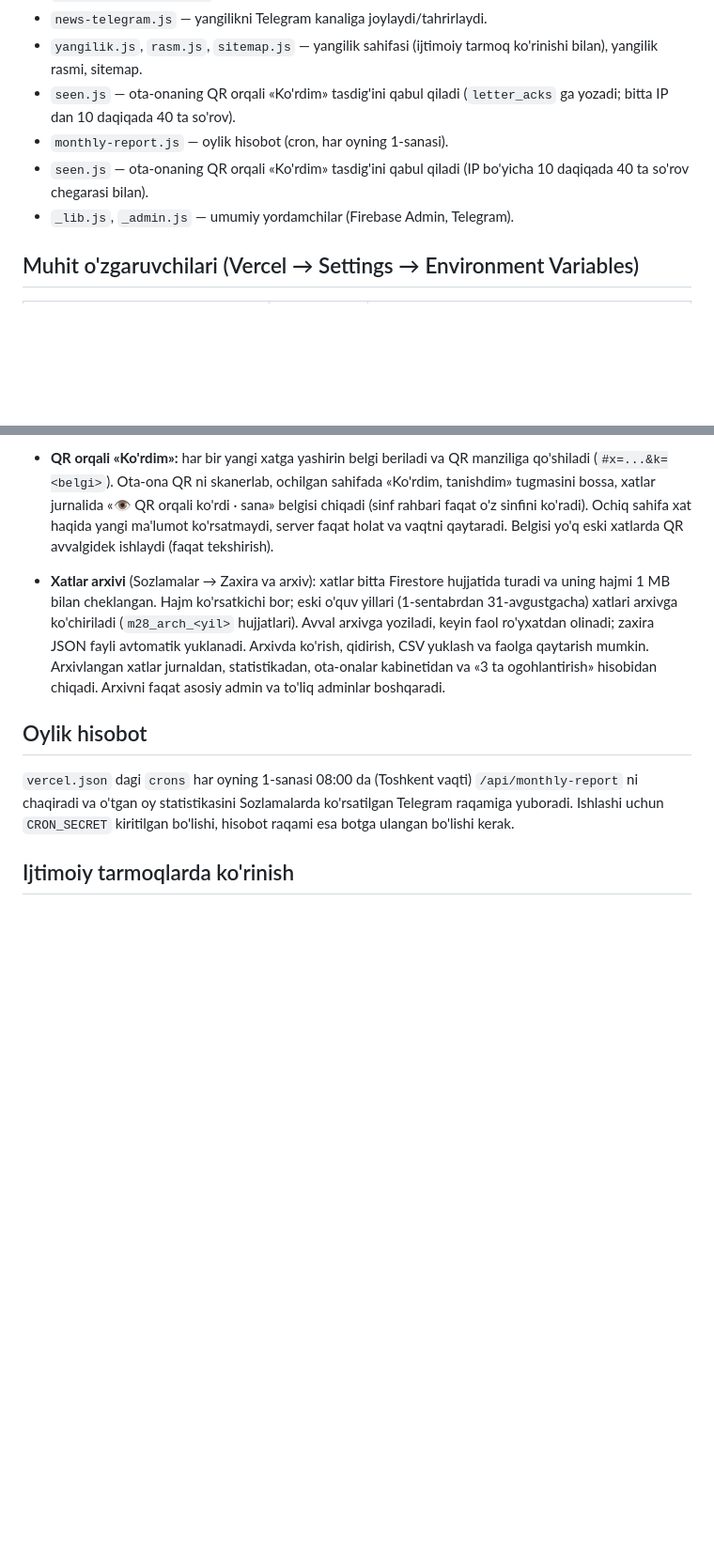
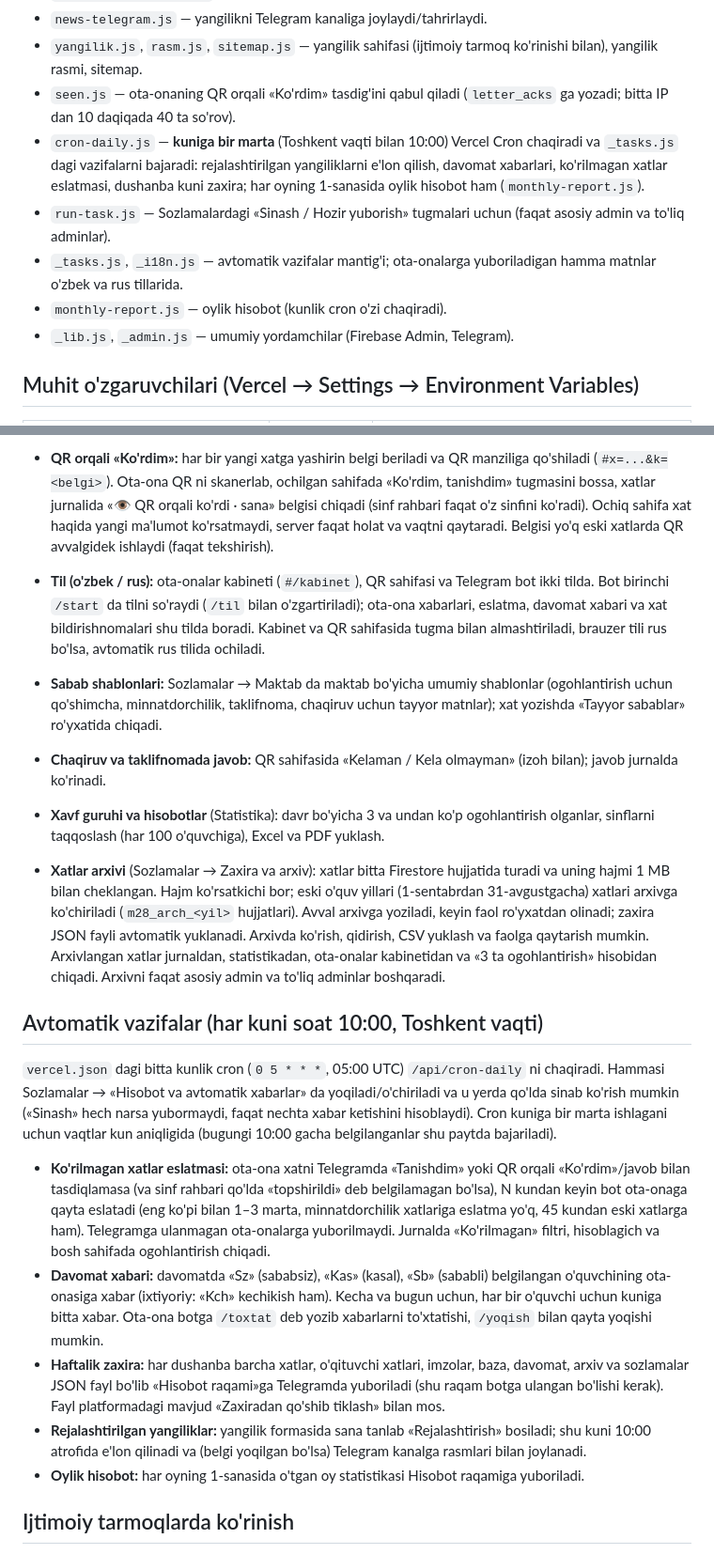
Before and after one commit to idrizmedia-netizen/28-maktab, a Markdown page: README.md, 2 parts joined by grey strips. Shown at 94% size. GitHub-like rendering; blank space fills up the shorter version.

```diff
--- a/README.md
+++ b/README.md
@@ -21,8 +21,10 @@ Sayt: https://28maktab.uz
 - `news-telegram.js` — yangilikni Telegram kanaliga joylaydi/tahrirlaydi.
 - `yangilik.js`, `rasm.js`, `sitemap.js` — yangilik sahifasi (ijtimoiy tarmoq ko'rinishi bilan), yangilik rasmi, sitemap.
 - `seen.js` — ota-onaning QR orqali «Ko'rdim» tasdig'ini qabul qiladi (`letter_acks` ga yozadi; bitta IP dan 10 daqiqada 40 ta so'rov).
-- `monthly-report.js` — oylik hisobot (cron, har oyning 1-sanasi).
-- `seen.js` — ota-onaning QR orqali «Ko'rdim» tasdig'ini qabul qiladi (IP bo'yicha 10 daqiqada 40 ta so'rov chegarasi bilan).
+- `cron-daily.js` — **kuniga bir marta** (Toshkent vaqti bilan 10:00) Vercel Cron chaqiradi va `_tasks.js` dagi vazifalarni bajaradi: rejalashtirilgan yangiliklarni e'lon qilish, davomat xabarlari, ko'rilmagan xatlar eslatmasi, dushanba kuni zaxira; har oyning 1-sanasida oylik hisobot ham (`monthly-report.js`).
+- `run-task.js` — Sozlamalardagi «Sinash / Hozir yuborish» tugmalari uchun (faqat asosiy admin va to'liq adminlar).
+- `_tasks.js`, `_i18n.js` — avtomatik vazifalar mantig'i; ota-onalarga yuboriladigan hamma matnlar o'zbek va rus tillarida.
+- `monthly-report.js` — oylik hisobot (kunlik cron o'zi chaqiradi).
 - `_lib.js`, `_admin.js` — umumiy yordamchilar (Firebase Admin, Telegram).
 
 ## Muhit o'zgaruvchilari (Vercel → Settings → Environment Variables)
@@ -71,11 +73,21 @@ Rollar: `owner` (asosiy admin), `full`, `viewer`, `homeroom` (sinf rahbari), `at
 - **QR orqali «Ko'rdim» tasdig'i:** har bir yangi xatga tasodifiy yashirin belgi (`qt`) beriladi va xatdagi QR manziliga qo'shiladi (`#x=...&k=<belgi>`). Ota-ona QR ni skanerlab, ochilgan sahifada «✅ Ko'rdim, tanishdim» tugmasini bossa, `api/seen.js` buni `letter_acks` ga yozadi va xatlar jurnalida «👁 QR orqali ko'rdi» belgisi chiqadi. Belgisiz eski xatlarning QR kodi avvalgidek ishlaydi (faqat ma'lumot ko'rsatadi). Sahifa faqat ism va sanani ko'rsatadi, sabab va ota-ona ismini emas.
 
 - **QR orqali «Ko'rdim»:** har bir yangi xatga yashirin belgi beriladi va QR manziliga qo'shiladi (`#x=...&k=<belgi>`). Ota-ona QR ni skanerlab, ochilgan sahifada «Ko'rdim, tanishdim» tugmasini bossa, xatlar jurnalida «👁 QR orqali ko'rdi · sana» belgisi chiqadi (sinf rahbari faqat o'z sinfini ko'radi). Ochiq sahifa xat haqida yangi ma'lumot ko'rsatmaydi, server faqat holat va vaqtni qaytaradi. Belgisi yo'q eski xatlarda QR avvalgidek ishlaydi (faqat tekshirish).
+- **Til (o'zbek / rus):** ota-onalar kabineti (`#/kabinet`), QR sahifasi va Telegram bot ikki tilda. Bot birinchi `/start` da tilni so'raydi (`/til` bilan o'zgartiriladi); ota-ona xabarlari, eslatma, davomat xabari va xat bildirishnomalari shu tilda boradi. Kabinet va QR sahifasida tugma bilan almashtiriladi, brauzer tili rus bo'lsa, avtomatik rus tilida ochiladi.
+- **Sabab shablonlari:** Sozlamalar → Maktab da maktab bo'yicha umumiy shablonlar (ogohlantirish uchun qo'shimcha, minnatdorchilik, taklifnoma, chaqiruv uchun tayyor matnlar); xat yozishda «Tayyor sabablar» ro'yxatida chiqadi.
+- **Chaqiruv va taklifnomada javob:** QR sahifasida «Kelaman / Kela olmayman» (izoh bilan); javob jurnalda ko'rinadi.
+- **Xavf guruhi va hisobotlar** (Statistika): davr bo'yicha 3 va undan ko'p ogohlantirish olganlar, sinflarni taqqoslash (har 100 o'quvchiga), Excel va PDF yuklash.
 - **Xatlar arxivi** (Sozlamalar → Zaxira va arxiv): xatlar bitta Firestore hujjatida turadi va uning hajmi 1 MB bilan cheklangan. Hajm ko'rsatkichi bor; eski o'quv yillari (1-sentabrdan 31-avgustgacha) xatlari arxivga ko'chiriladi (`m28_arch_<yil>` hujjatlari). Avval arxivga yoziladi, keyin faol ro'yxatdan olinadi; zaxira JSON fayli avtomatik yuklanadi. Arxivda ko'rish, qidirish, CSV yuklash va faolga qaytarish mumkin. Arxivlangan xatlar jurnaldan, statistikadan, ota-onalar kabinetidan va «3 ta ogohlantirish» hisobidan chiqadi. Arxivni faqat asosiy admin va to'liq adminlar boshqaradi.
 
-## Oylik hisobot
+## Avtomatik vazifalar (har kuni soat 10:00, Toshkent vaqti)
 
-`vercel.json` dagi `crons` har oyning 1-sanasi 08:00 da (Toshkent vaqti) `/api/monthly-report` ni chaqiradi va o'tgan oy statistikasini Sozlamalarda ko'rsatilgan Telegram raqamiga yuboradi. Ishlashi uchun `CRON_SECRET` kiritilgan bo'lishi, hisobot raqami esa botga ulangan bo'lishi kerak.
+`vercel.json` dagi bitta kunlik cron (`0 5 * * *`, 05:00 UTC) `/api/cron-daily` ni chaqiradi. Hammasi Sozlamalar → «Hisobot va avtomatik xabarlar» da yoqiladi/o'chiriladi va u yerda qo'lda sinab ko'rish mumkin («Sinash» hech narsa yubormaydi, faqat nechta xabar ketishini hisoblaydi). Cron kuniga bir marta ishlagani uchun vaqtlar kun aniqligida (bugungi 10:00 gacha belgilanganlar shu paytda bajariladi).
+
+- **Ko'rilmagan xatlar eslatmasi:** ota-ona xatni Telegramda «Tanishdim» yoki QR orqali «Ko'rdim»/javob bilan tasdiqlamasa (va sinf rahbari qo'lda «topshirildi» deb belgilamagan bo'lsa), N kundan keyin bot ota-onaga qayta eslatadi (eng ko'pi bilan 1–3 marta, minnatdorchilik xatlariga eslatma yo'q, 45 kundan eski xatlarga ham). Telegramga ulanmagan ota-onalarga yuborilmaydi. Jurnalda «Ko'rilmagan» filtri, hisoblagich va bosh sahifada ogohlantirish chiqadi.
+- **Davomat xabari:** davomatda «Sz» (sababsiz), «Kas» (kasal), «Sb» (sababli) belgilangan o'quvchining ota-onasiga xabar (ixtiyoriy: «Kch» kechikish ham). Kecha va bugun uchun, har bir o'quvchi uchun kuniga bitta xabar. Ota-ona botga `/toxtat` deb yozib xabarlarni to'xtatishi, `/yoqish` bilan qayta yoqishi mumkin.
+- **Haftalik zaxira:** har dushanba barcha xatlar, o'qituvchi xatlari, imzolar, baza, davomat, arxiv va sozlamalar JSON fayl bo'lib «Hisobot raqami»ga Telegramda yuboriladi (shu raqam botga ulangan bo'lishi kerak). Fayl platformadagi mavjud «Zaxiradan qo'shib tiklash» bilan mos.
+- **Rejalashtirilgan yangiliklar:** yangilik formasida sana tanlab «Rejalashtirish» bosiladi; shu kuni 10:00 atrofida e'lon qilinadi va (belgi yoqilgan bo'lsa) Telegram kanalga rasmlari bilan joylanadi.
+- **Oylik hisobot:** har oyning 1-sanasida o'tgan oy statistikasi Hisobot raqamiga yuboriladi.
 
 ## Ijtimoiy tarmoqlarda ko'rinish
 
```
Also changed, not shown: other parts of README.md (+2 -2 lines).
